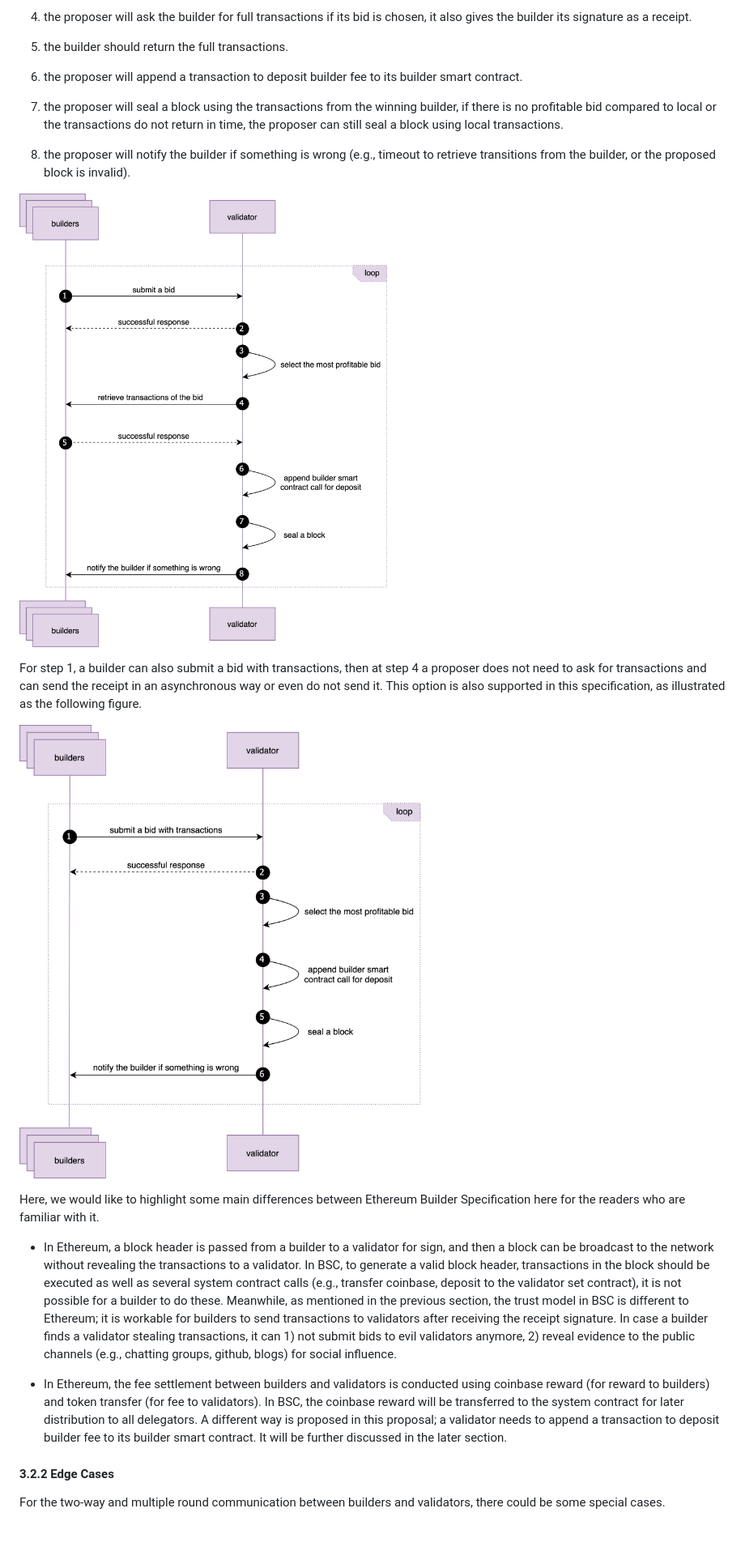
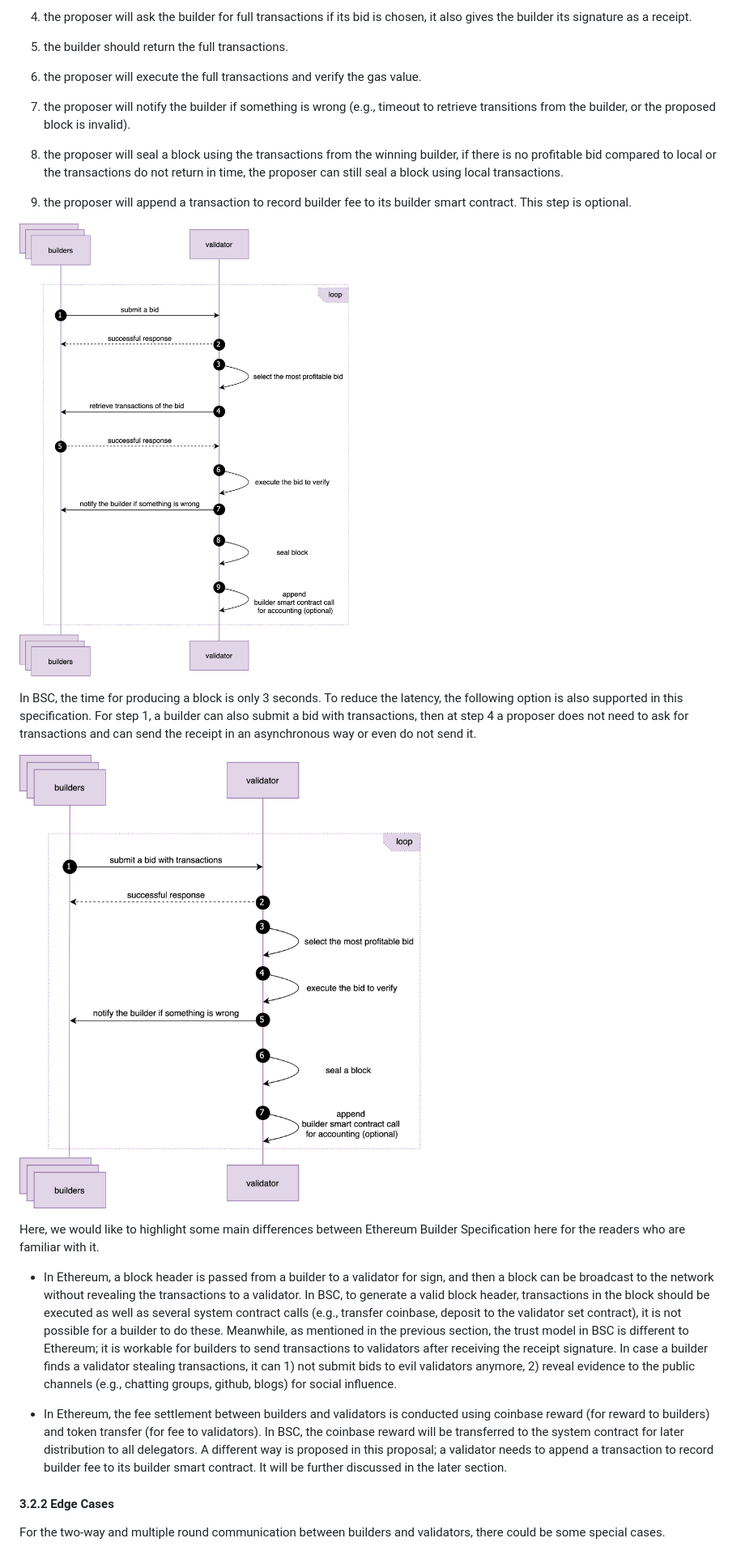
Before and after one commit to bnb-chain/BEPs, a Markdown page: BEPs/BEP322.md, the part around one of its changes. Shown at 81% size. Drawn GitHub-style; pictures changed too: BEPs/assets/bep-322/workflow_1round.png, BEPs/assets/bep-322/workflow_2round.png; blank space fills up the shorter version.

```diff
--- a/BEPs/BEP322.md
+++ b/BEPs/BEP322.md
@@ -106,21 +112,23 @@ After setup, during each block production interval, the overall workflow for pro
 
 5) the builder should return the full transactions.
 
-6) the proposer will append a transaction to deposit builder fee to its builder smart contract.
+6) the proposer will execute the full transactions and verify the gas value.
 
-7) the proposer will seal a block using the transactions from the winning builder, if there is no profitable bid
+7) the proposer will notify the builder if something is wrong (e.g., timeout to retrieve transitions from the builder,
+   or the proposed block is invalid).
+
+8) the proposer will seal a block using the transactions from the winning builder, if there is no profitable bid
    compared to local or the transactions do not return in time, the proposer can still seal a block using local
    transactions.
 
-8) the proposer will notify the builder if something is wrong (e.g., timeout to retrieve transitions from the builder,
-   or the proposed block is invalid).
+9) the proposer will append a transaction to record builder fee to its builder smart contract. This step is optional.
 
 ![workflow](./assets/bep-322/workflow_2round.png)
 
-For step 1, a builder can also submit a bid with transactions, then at step 4 a proposer
+In BSC, the time for producing a block is only 3 seconds. To reduce the latency, the following option is also supported
+in this specification. For step 1, a builder can also submit a bid with transactions, then at step 4 a proposer
 does not need to ask for transactions and can send the receipt in an asynchronous way or
-even do not send it. This option is also supported in this specification, as illustrated
-as the following figure.
+even do not send it.
 
 ![workflow](./assets/bep-322/workflow_1round.png)
 
@@ -146,7 +154,7 @@ Builder Specification here for the readers who are familiar with it.
   transfer (for fee to validators). In BSC, the coinbase reward will
   be transferred to the system contract for later distribution to
   all delegators. A different way is proposed in this proposal; a
-  validator needs to append a transaction to deposit builder fee to
+  validator needs to append a transaction to record builder fee to
   its builder smart contract. It will be further discussed in the later section.
 
 #### 3.2.2 Edge Cases
```
Also changed, not shown: other parts of BEPs/BEP322.md (+27 -35 lines).
